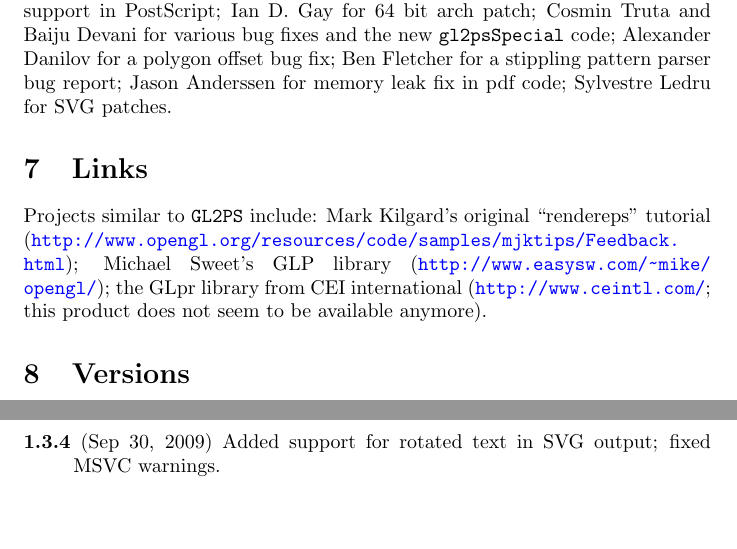
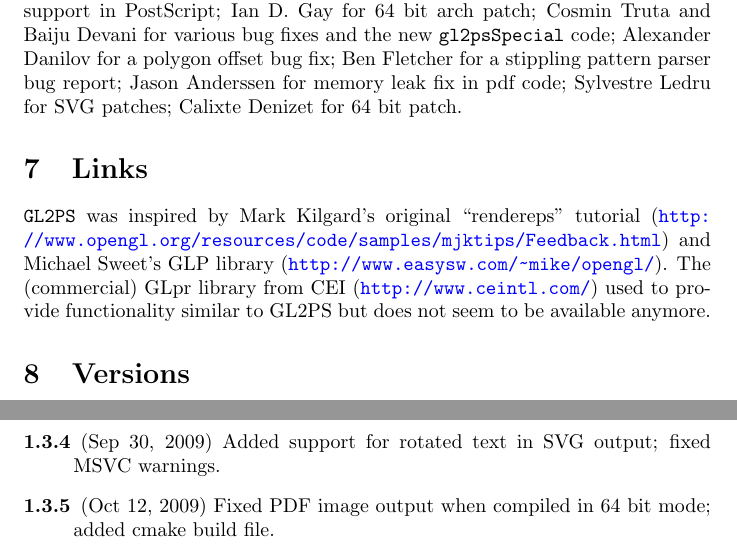
Before and after one commit to Open-Cascade-SAS/gl2ps, a LaTeX document (gl2ps.tex): two parts of pages 14 and 17 of 17, joined at a grey line, cut so that both start at the same text, the shorter picture padded with empty space. Compiled offline with pdfLaTeX.

Commit message:
fix PDF image output in 64 bit
prepare 1.3.5

```diff
--- a/gl2ps.tex
+++ b/gl2ps.tex
@@ -870,18 +870,19 @@
 \noemail{Jason Anderssen}{janderssen@exactal.com} for memory leak fix
 in pdf code;
 %
-\noemail{Sylvestre Ledru}{sylvestre.ledru@scilab.org} for SVG patches.
+\noemail{Sylvestre Ledru}{sylvestre.ledru@scilab.org} for SVG patches;
+%
+\noemail{Calixte Denizet}{Calixte.Denizet@ac-rennes.fr} for 64 bit patch.
 
 \section{Links}
 \label{sec:links}
 
-Projects similar to \dd{GL2PS} include: Mark Kilgard's original
-``rendereps'' tutorial
-(\url{http://www.opengl.org/resources/code/samples/mjktips/Feedback.html});
-Michael Sweet's GLP library
-(\url{http://www.easysw.com/~mike/opengl/}); the GLpr library from CEI
-international (\url{http://www.ceintl.com/}; this product does not
-seem to be available anymore).
+\dd{GL2PS} was inspired by Mark Kilgard's original ``rendereps'' tutorial
+(\url{http://www.opengl.org/resources/code/samples/mjktips/Feedback.html})
+and Michael Sweet's GLP library (\url{http://www.easysw.com/~mike/opengl/}).
+The (commercial) GLpr library from CEI (\url{http://www.ceintl.com/}) used
+to provide functionality similar to GL2PS but does not seem to be available
+anymore.
 
 %\noemail{Toby White}{tow@sdf.lonestar.org} maintains a Python wrapper for
 %\dd{GL2PS}, available at \url{http://tow.freeshell.org/software.html}.
@@ -1010,6 +1011,8 @@
   fixed possible divisions by zero.
 \item[1.3.4] (Sep 30, 2009) Added support for rotated text in SVG output;
   fixed MSVC warnings.
+\item[1.3.5] (Oct 12, 2009) Fixed PDF image output when compiled in 64 bit
+  mode; added cmake build file.
 \end{description}
 
 \special{html:<p>
```
Also changed, not shown: CMakeLists.txt (+1 -1 lines), gl2ps.tex (6 more changed lines), 2 other files.
